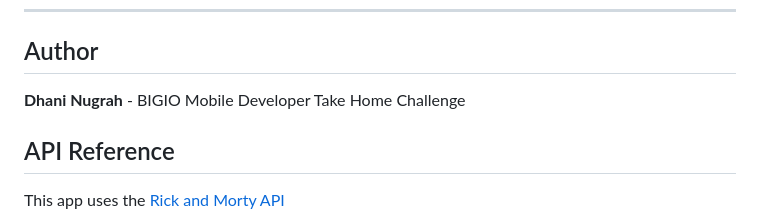
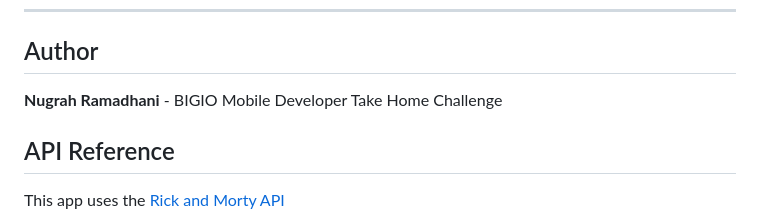
Before and after one commit to nramd/rick_and_moriarty_app, a Markdown page: README.md, the part around the change. Rendered like a GitHub page.

Commit message:
Update author name in README.md

```diff
--- a/README.md
+++ b/README.md
@@ -284,7 +284,7 @@ flutter test --coverage
 
 ## Author
 
-**Dhani Nugrah** - BIGIO Mobile Developer Take Home Challenge
+**Nugrah Ramadhani** - BIGIO Mobile Developer Take Home Challenge
 
 ## API Reference
 
```
